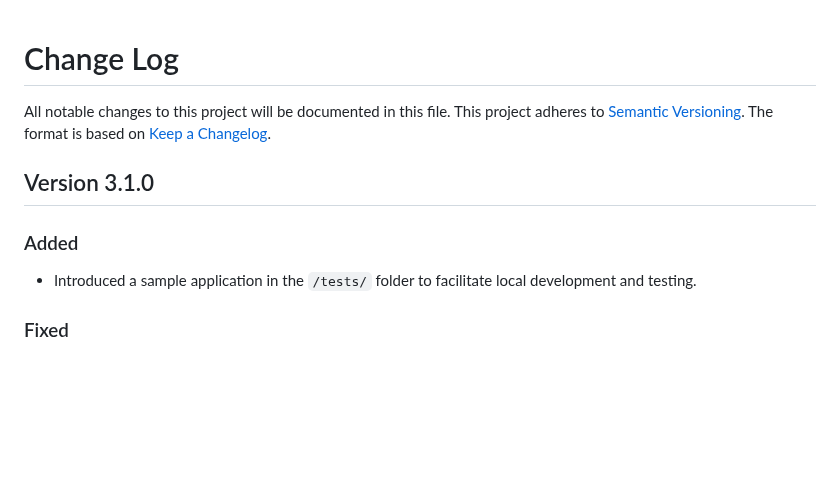
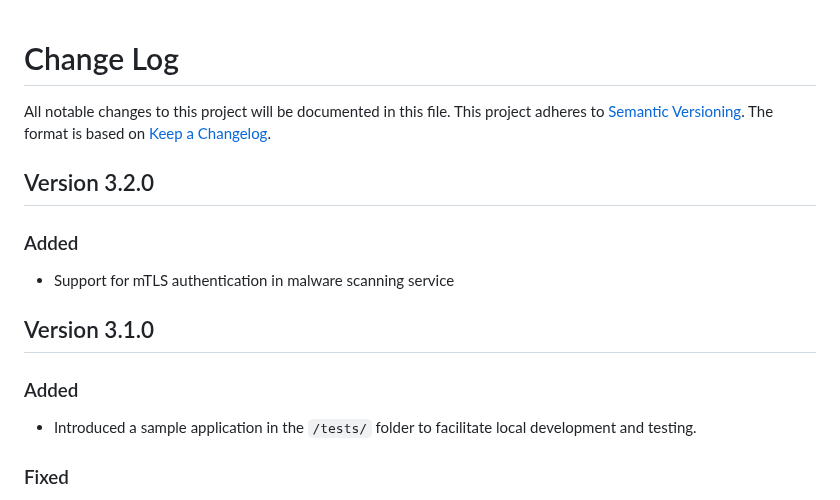
Before and after one commit to cap-js/attachments, a Markdown page: CHANGELOG.md, the part around the change. Rendered like a GitHub page; blank space fills up the shorter version.

Commit message:
Add support for mTLS authentication in malware scanning service to CHANGELOG

```diff
--- a/CHANGELOG.md
+++ b/CHANGELOG.md
@@ -4,11 +4,17 @@ All notable changes to this project will be documented in this file.
 This project adheres to [Semantic Versioning](http://semver.org/).
 The format is based on [Keep a Changelog](http://keepachangelog.com/).
 
+## Version 3.2.0
+
+### Added
+
+- Support for mTLS authentication in malware scanning service
+
 ## Version 3.1.0
 
 ### Added
 
- - Introduced a sample application in the `/tests/` folder to facilitate local development and testing.
+- Introduced a sample application in the `/tests/` folder to facilitate local development and testing.
 
 ### Fixed
 
```
